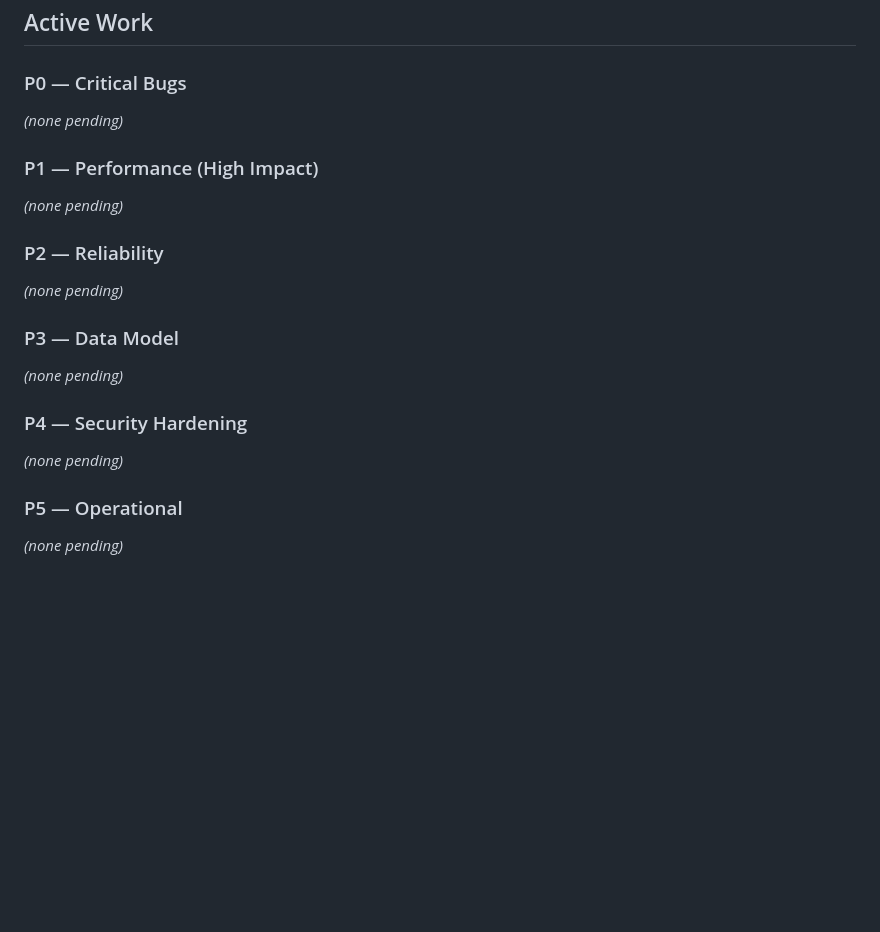
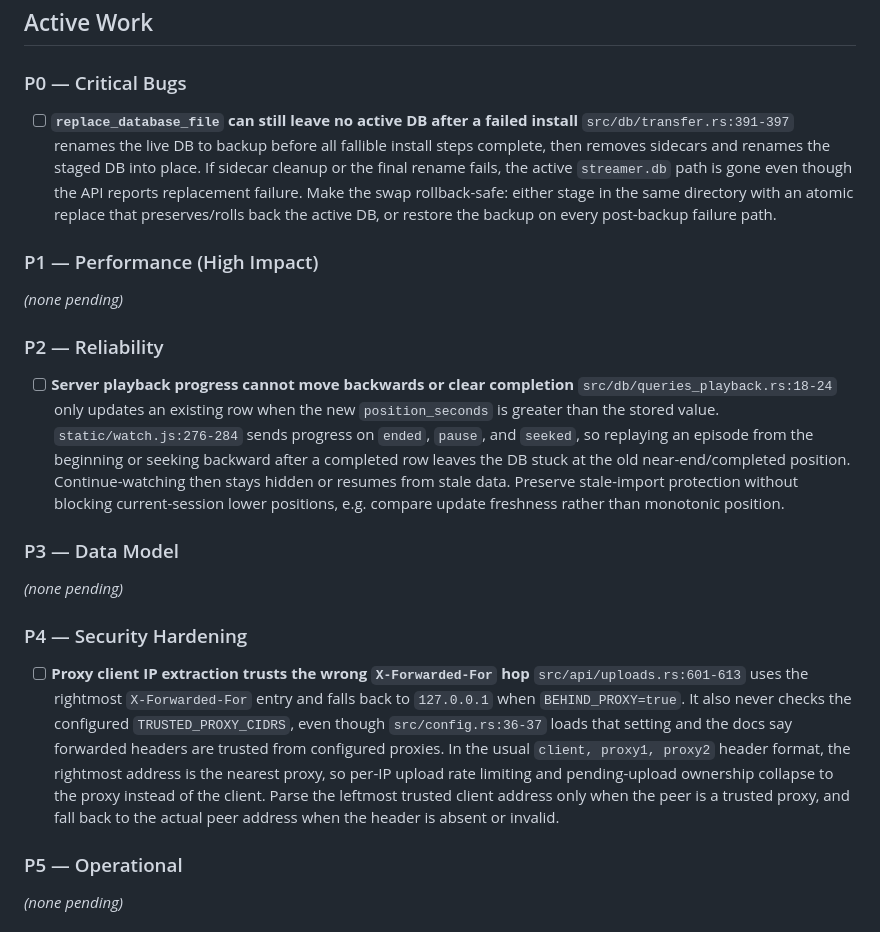
Before and after one commit to pirelike/Telegram-HLS-Streamer-v2, a Markdown page: ROADMAP.md, the part around the change. Drawn GitHub-style; blank space fills up the shorter version.

Commit message:
docs: add tiered bug findings to roadmap

```diff
--- a/ROADMAP.md
+++ b/ROADMAP.md
@@ -10,19 +10,25 @@ Priorities: bug > guard > perf > feature.
 ## Active Work
 
 ### P0 — Critical Bugs
-*(none pending)*
+
+- [ ] **`replace_database_file` can still leave no active DB after a failed install**
+  `src/db/transfer.rs:391-397` renames the live DB to backup before all fallible install steps complete, then removes sidecars and renames the staged DB into place. If sidecar cleanup or the final rename fails, the active `streamer.db` path is gone even though the API reports replacement failure. Make the swap rollback-safe: either stage in the same directory with an atomic replace that preserves/rolls back the active DB, or restore the backup on every post-backup failure path.
 
 ### P1 — Performance (High Impact)
 *(none pending)*
 
 ### P2 — Reliability
-*(none pending)*
+
+- [ ] **Server playback progress cannot move backwards or clear completion**
+  `src/db/queries_playback.rs:18-24` only updates an existing row when the new `position_seconds` is greater than the stored value. `static/watch.js:276-284` sends progress on `ended`, `pause`, and `seeked`, so replaying an episode from the beginning or seeking backward after a completed row leaves the DB stuck at the old near-end/completed position. Continue-watching then stays hidden or resumes from stale data. Preserve stale-import protection without blocking current-session lower positions, e.g. compare update freshness rather than monotonic position.
 
 ### P3 — Data Model
 *(none pending)*
 
 ### P4 — Security Hardening
-*(none pending)*
+
+- [ ] **Proxy client IP extraction trusts the wrong `X-Forwarded-For` hop**
+  `src/api/uploads.rs:601-613` uses the rightmost `X-Forwarded-For` entry and falls back to `127.0.0.1` when `BEHIND_PROXY=true`. It also never checks the configured `TRUSTED_PROXY_CIDRS`, even though `src/config.rs:36-37` loads that setting and the docs say forwarded headers are trusted from configured proxies. In the usual `client, proxy1, proxy2` header format, the rightmost address is the nearest proxy, so per-IP upload rate limiting and pending-upload ownership collapse to the proxy instead of the client. Parse the leftmost trusted client address only when the peer is a trusted proxy, and fall back to the actual peer address when the header is absent or invalid.
 
 ### P5 — Operational
 *(none pending)*
```
